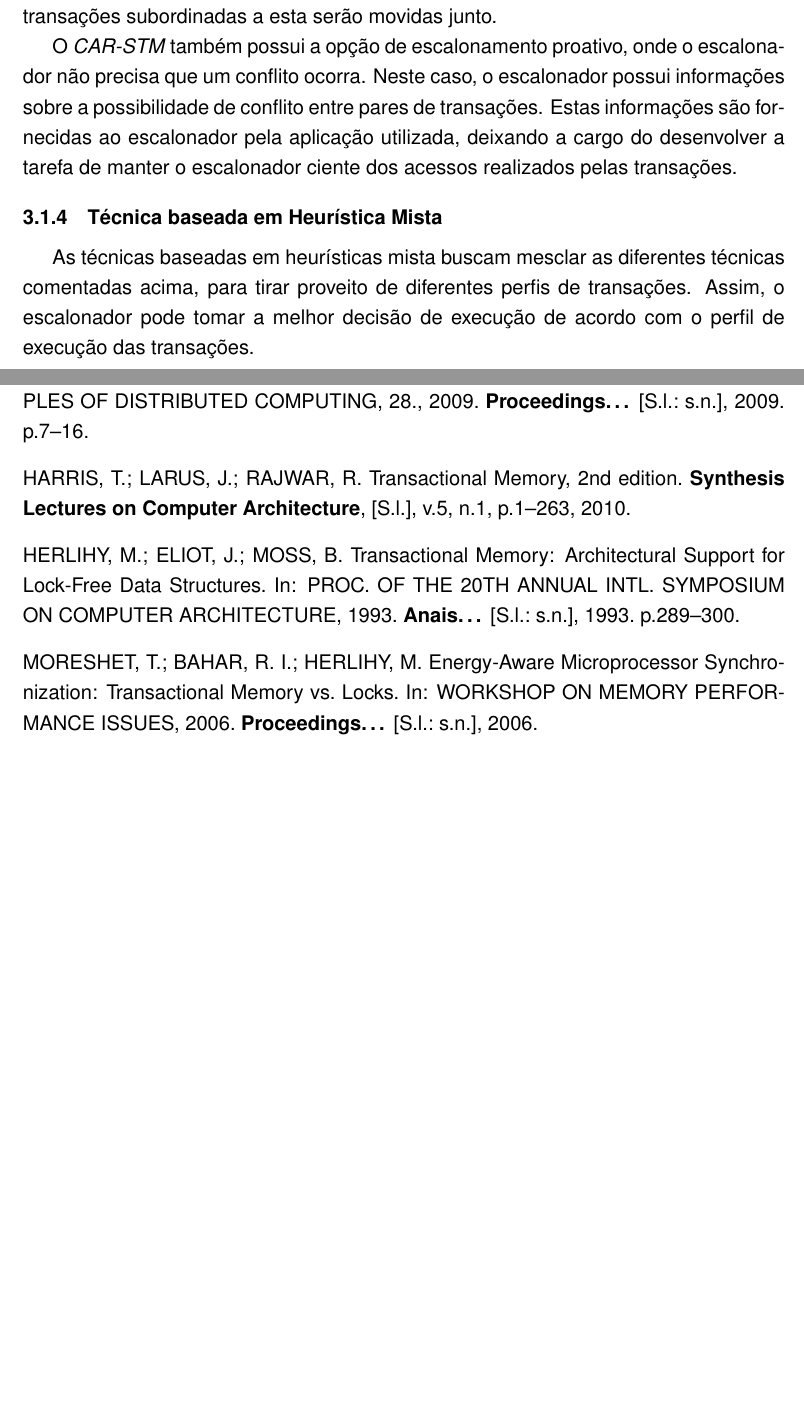
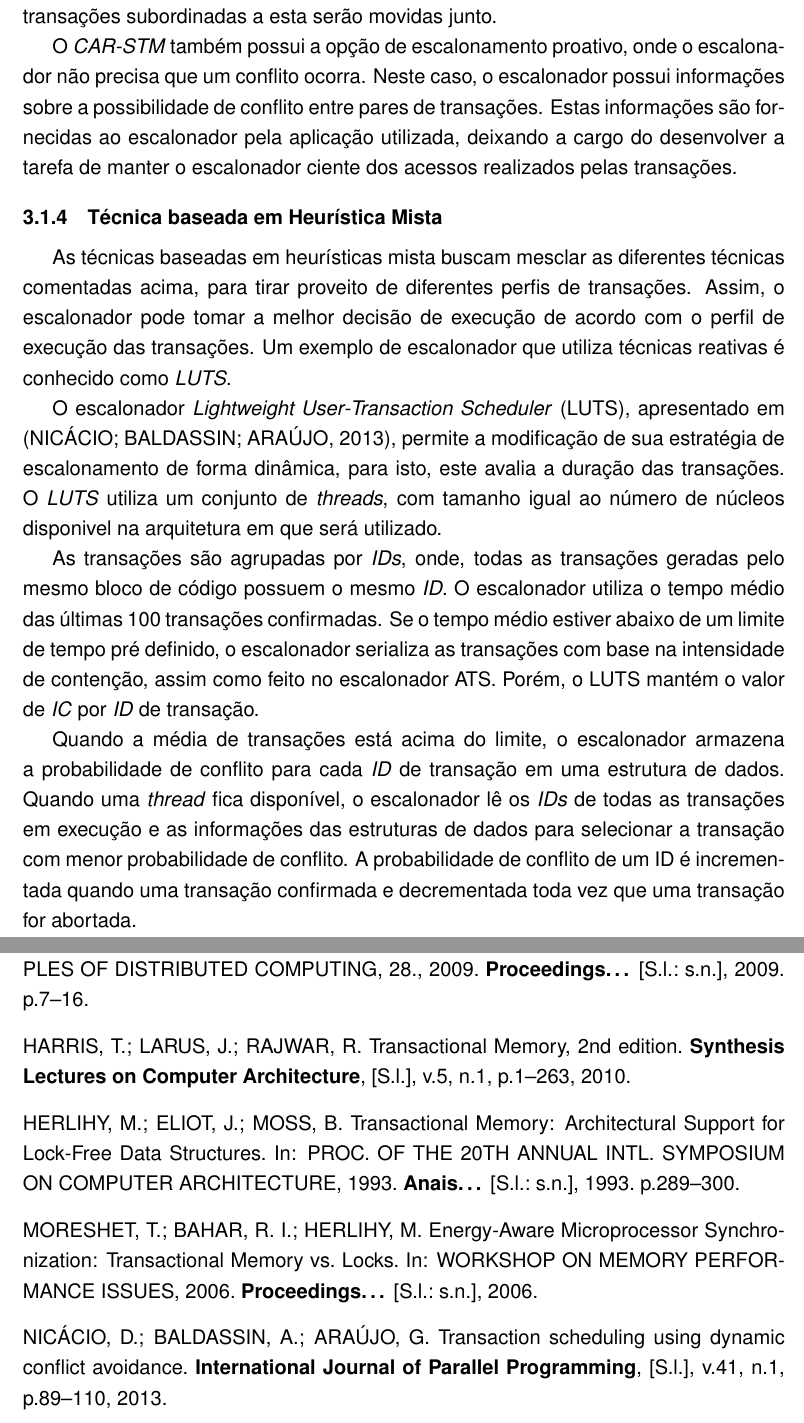
Before and after one commit to MichaelACosta/trabalho_individual, a LaTeX thesis (TrabalhoIdividual.tex): two parts of pages 16 and 21 of 23 before the commit and two parts of pages 16 and 22 of 24 after it, joined at a grey line, cut so that both start at the same text, the shorter picture padded with empty space. Compiled offline with pdfLaTeX.

Commit message:
Técnica baseada em Heurística Mista: adicionado texto sobre o escalonador LUTS
Signed-off-by: Michael Costa <macosta@inf.ufpel.edu.br>

```diff
--- a/TrabalhoIdividual.tex
+++ b/TrabalhoIdividual.tex
@@ -225,7 +225,13 @@ O \emph{CAR-STM} também possui a opção de escalonamento proativo, onde o esca
 
 \subsection{Técnica baseada em Heurística Mista}
 
-As técnicas baseadas em heurísticas mista buscam mesclar as diferentes técnicas comentadas acima, para tirar proveito de diferentes perfis de transações. Assim, o escalonador pode tomar a melhor decisão de execução de acordo com o perfil de execução das transações.
+As técnicas baseadas em heurísticas mista buscam mesclar as diferentes técnicas comentadas acima, para tirar proveito de diferentes perfis de transações. Assim, o escalonador pode tomar a melhor decisão de execução de acordo com o perfil de execução das transações.  Um exemplo de escalonador que utiliza técnicas reativas é conhecido como \emph{LUTS}.
+
+O escalonador \emph{Lightweight User-Transaction Scheduler}~(LUTS), apresentado em \cite{nicacio13}, permite a modificação de sua estratégia de escalonamento de forma dinâmica, para isto, este avalia a duração das transações. O \emph{LUTS} utiliza um conjunto de \emph{threads}, com tamanho igual ao número de núcleos disponivel na arquitetura em que será utilizado.
+
+As transações são agrupadas por \emph{IDs}, onde, todas as transações geradas pelo mesmo bloco de código possuem o mesmo \emph{ID}. O escalonador utiliza o tempo médio das últimas 100 transações confirmadas. Se o tempo médio estiver abaixo de um limite de tempo pré definido, o escalonador serializa as transações com base na intensidade de contenção, assim como feito no escalonador ATS. Porém, o LUTS mantém o valor de \emph{IC} por \emph{ID} de transação.
+
+Quando a média de transações está acima do limite, o escalonador armazena a probabilidade de conflito para cada \emph{ID} de transação em uma estrutura de dados. Quando uma \emph{thread} fica disponível, o escalonador lê os \emph{IDs} de todas as transações em execução e as informações das estruturas de dados para selecionar a transação com menor probabilidade de conflito. A probabilidade de conflito de um ID é incrementada quando uma transação confirmada e decrementada toda vez que uma transação for abortada.
 
 \subsection{Técnicas baseadas em Aprendizado de Máquina}
 
```
Also changed, not shown: bibliografia.bib (+11 -0 lines).
